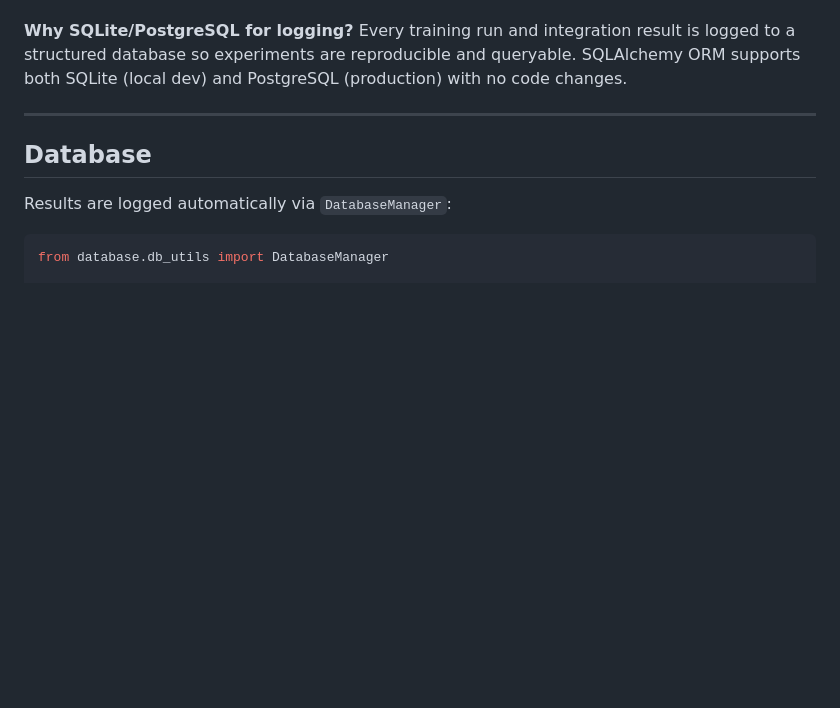
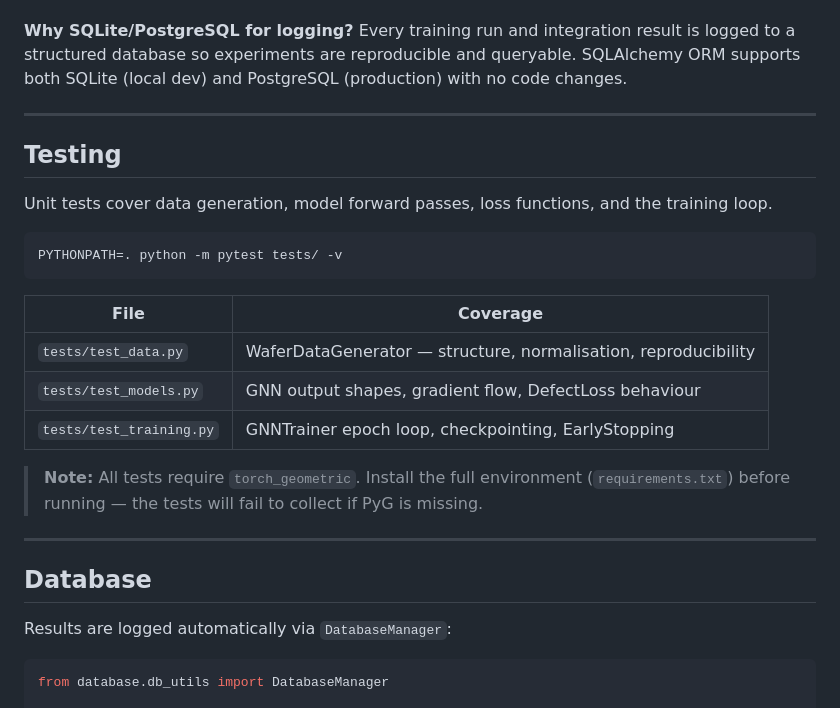
Before and after one commit to anson10/FabEye, a Markdown page: README.md, the part around the change. Drawn GitHub-style; blank space fills up the shorter version.

Commit message:
docs(readme): add testing section and pytest note

````diff
--- a/README.md
+++ b/README.md
@@ -207,6 +207,24 @@ Every training run and integration result is logged to a structured database so
 
 ---
 
+## Testing
+
+Unit tests cover data generation, model forward passes, loss functions, and the training loop.
+
+```bash
+PYTHONPATH=. python -m pytest tests/ -v
+```
+
+| File | Coverage |
+|------|----------|
+| `tests/test_data.py` | WaferDataGenerator — structure, normalisation, reproducibility |
+| `tests/test_models.py` | GNN output shapes, gradient flow, DefectLoss behaviour |
+| `tests/test_training.py` | GNNTrainer epoch loop, checkpointing, EarlyStopping |
+
+> **Note:** All tests require `torch_geometric`. Install the full environment (`requirements.txt`) before running — the tests will fail to collect if PyG is missing.
+
+---
+
 ## Database
 
 Results are logged automatically via `DatabaseManager`:
````
